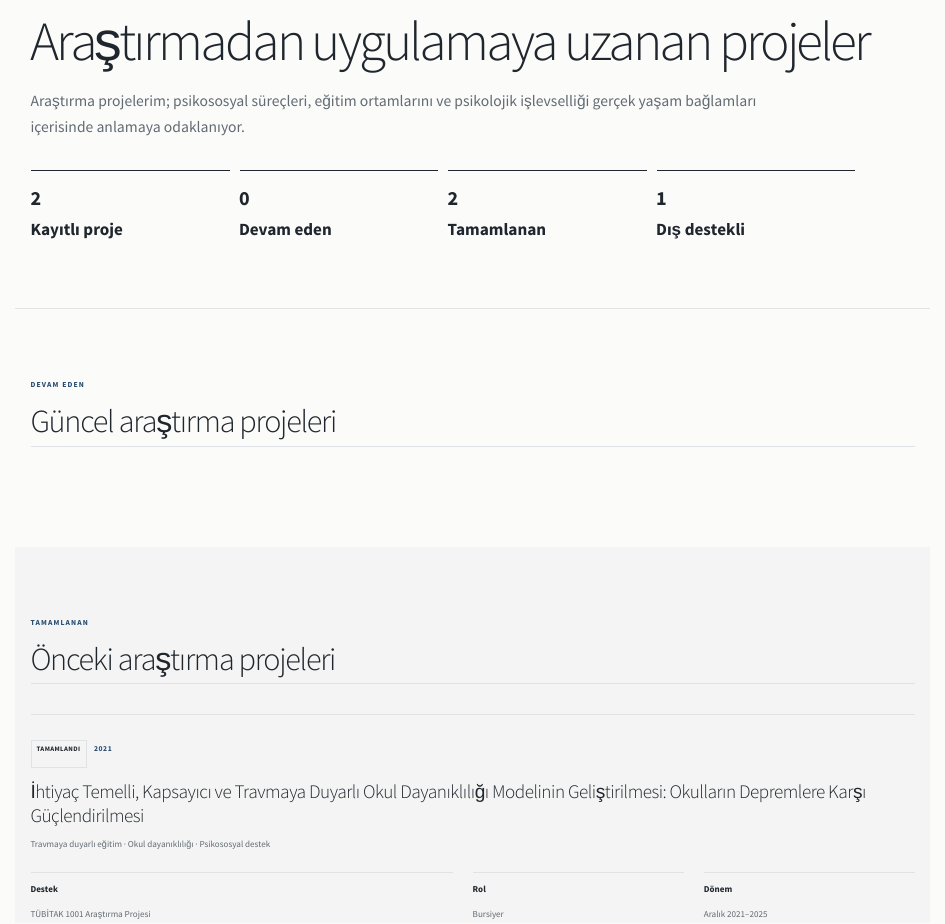
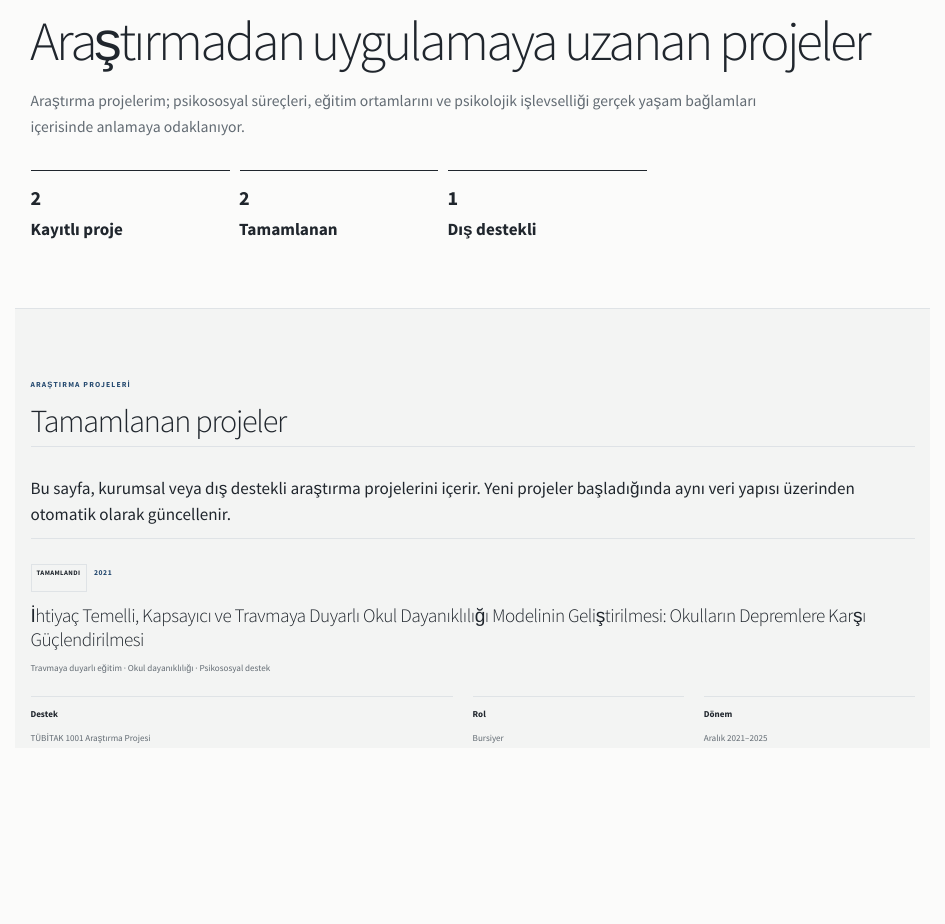
Before and after one commit to hasansarici3/hasan-sarici-website, a Quarto document (projects.qmd): the page in a window 1100 px wide, from 90 px down. Rendered offline with R 4.5, knitr and Pandoc in place of Quarto, with nearby package versions.

Commit message:
Refine Turkish projects page for current project status

````diff
--- a/projects.qmd
+++ b/projects.qmd
@@ -2,7 +2,7 @@
 page-layout: custom
 toc: false
 pagetitle: "Projeler | Dr. Hasan Sarıcı"
-description-meta: "Dr. Hasan Sarıcı’nın devam eden ve tamamlanan araştırma projeleri."
+description-meta: "Dr. Hasan Sarıcı’nın araştırma projeleri ve desteklenen akademik çalışmaları."
 execute:
   echo: false
   warning: false
@@ -31,18 +31,12 @@ PROJELER
 Araştırma projelerim; psikososyal süreçleri, eğitim ortamlarını ve psikolojik işlevselliği gerçek yaşam bağlamları içerisinde anlamaya odaklanıyor.
 :::
 
-::: {.project-stats}
+::: {.project-stats .project-stats-three}
 
 ::: {.project-stat}
 `r project_stats$total`
 
 **Kayıtlı proje**
-:::
-
-::: {.project-stat}
-`r project_stats$ongoing`
-
-**Devam eden**
 :::
 
 ::: {.project-stat}
@@ -61,14 +55,3 @@ Araştırma projelerim; psikososyal süreçleri, eğitim ortamlarını ve psikol
 :::
 :::
 
-::: {.projects-section}
-::: {.projects-shell}
-
-::: {.section-kicker}
-DEVAM EDEN
-:::
-
-## Güncel araştırma projeleri
-
-```{r}
-#| results: asis
@@ -86,10 +59,14 @@ render_projects(
 ::: {.projects-shell}
 
 ::: {.section-kicker}
-TAMAMLANAN
+ARAŞTIRMA PROJELERİ
 :::
 
-## Önceki araştırma projeleri
+## Tamamlanan projeler
+
+::: {.projects-note}
+Bu sayfa, kurumsal veya dış destekli araştırma projelerini içerir. Yeni projeler başladığında aynı veri yapısı üzerinden otomatik olarak güncellenir.
+:::
 
 ```{r}
 #| results: asis
````
Also changed, not shown: projects.qmd (10 more changed lines).
